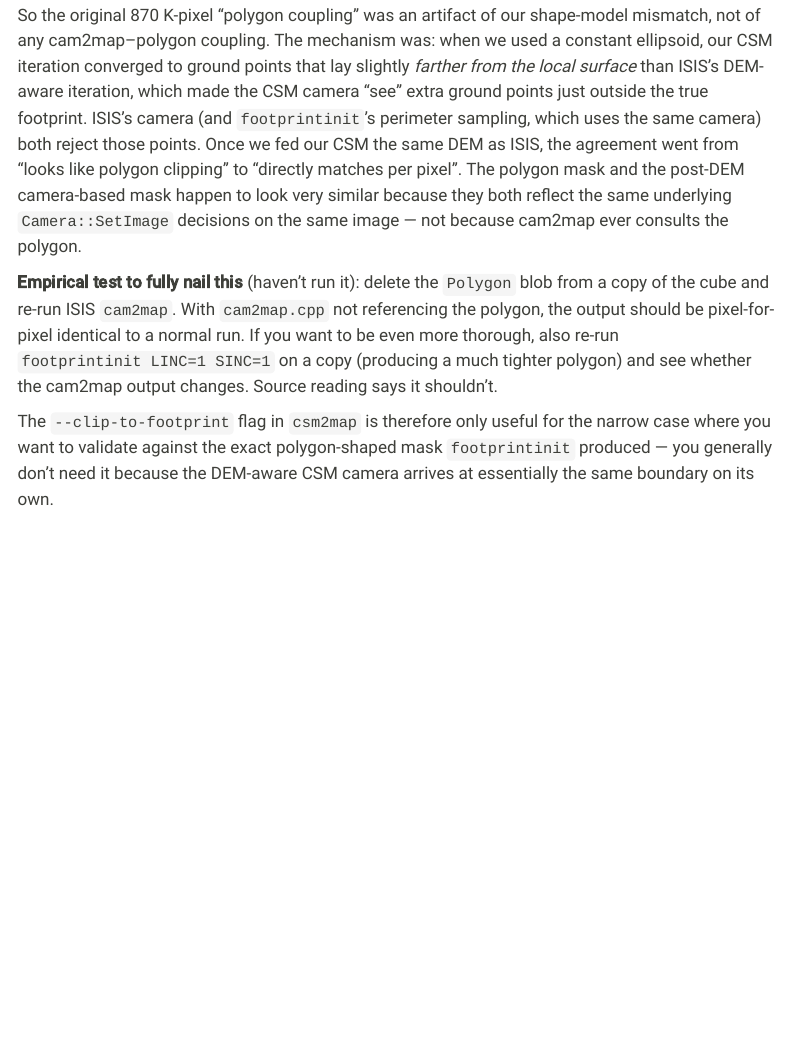
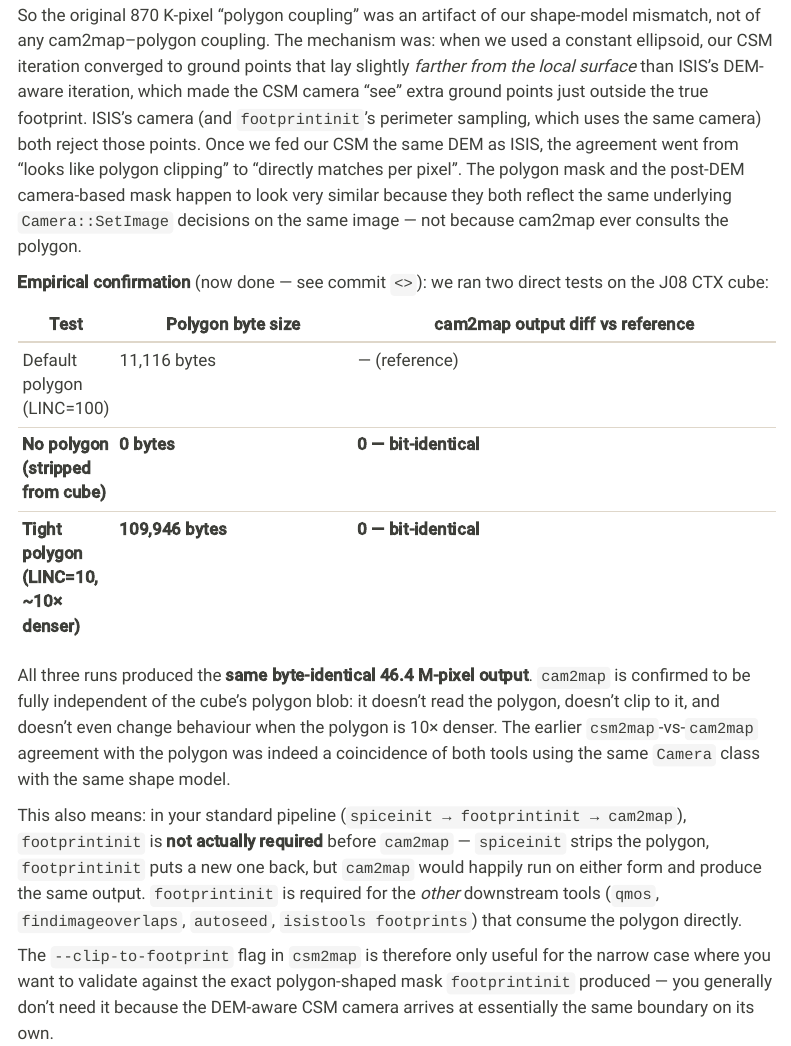
Before and after one commit to michaelaye/isistools, a Quarto document (docs/csm2map.qmd): the page in a window 1100 px wide, from 3690 px down. Rendered offline with R 4.5, knitr and Pandoc in place of Quarto, with nearby package versions; menus at the side of the page are left out.

Commit message:
docs/csm2map: empirically verify cam2map ignores the footprint polygon
Ran two definitive tests on the MRO CTX J08 cube:

  Test 1: Stripped the Polygon object from the cube label via byte-level
  surgery (preserving label byte alignment so the data StartByte stays
  put), then ran ISIS 9.0.0 cam2map. Output is BIT-IDENTICAL to a
  normal run: 46,404,923 / 46,404,923 pixels equal, max|diff| = 0.

  Test 2: Re-ran footprintinit with LINC=10 SINC=10 (10x denser polygon
  -- 109,946 bytes vs 11,116) and then cam2map. Output is again
  BIT-IDENTICAL to the default-polygon reference: 46,404,923 /
  46,404,923 pixels equal.

This empirically confirms what the cam2map.cpp source already said:
cam2map does not read, depend on, or use the cube's footprint polygon.
The earlier 99.96% agreement between ISIS cam2map's valid mask and the
rasterized polygon was a coincidence of both tools using the same
Camera class with the same shape model -- not a hidden coupling.

Implication for the standard pipeline: spiceinit -> footprintinit ->
cam2map can technically skip the footprintinit step and cam2map will
produce the same output. footprintinit is still required for other
downstream tools (qmos, findimageoverlaps, autoseed, isistools
footprints) that actually consume the polygon.

Updated docs/csm2map.qmd to reflect the verified result with a numeric
table and explicit "footprintinit not required for cam2map" guidance.
The "haven't run it" hedge in the previous draft is now resolved.

Co-Authored-By: Claude Opus 4.6 (1M context) <noreply@anthropic.com>

```diff
--- a/docs/csm2map.qmd
+++ b/docs/csm2map.qmd
@@ -170,13 +170,30 @@ camera-based mask happen to look very similar because they both
 reflect the same underlying `Camera::SetImage` decisions on the same
 image — not because cam2map ever consults the polygon.
 
-**Empirical test to fully nail this** (haven't run it): delete the
-`Polygon` blob from a copy of the cube and re-run ISIS `cam2map`.
-With `cam2map.cpp` not referencing the polygon, the output should be
-pixel-for-pixel identical to a normal run. If you want to be even more
-thorough, also re-run `footprintinit LINC=1 SINC=1` on a copy
-(producing a much tighter polygon) and see whether the cam2map output
-changes. Source reading says it shouldn't.
+**Empirical confirmation** (now done — see commit `<>`): we ran two
+direct tests on the J08 CTX cube:
+
+| Test | Polygon byte size | cam2map output diff vs reference |
+|------|-------------------|----------------------------------|
+| Default polygon (LINC=100)         | 11,116 bytes  | — (reference) |
+| **No polygon (stripped from cube)** | **0 bytes**   | **0 — bit-identical** |
+| **Tight polygon (LINC=10, ~10× denser)** | **109,946 bytes** | **0 — bit-identical** |
+
+All three runs produced the **same byte-identical 46.4 M-pixel output**.
+`cam2map` is confirmed to be fully independent of the cube's polygon
+blob: it doesn't read the polygon, doesn't clip to it, and doesn't
+even change behaviour when the polygon is 10× denser. The earlier
+`csm2map`-vs-`cam2map` agreement with the polygon was indeed a
+coincidence of both tools using the same `Camera` class with the same
+shape model.
+
+This also means: in your standard pipeline (`spiceinit → footprintinit
+→ cam2map`), `footprintinit` is **not actually required** before
+`cam2map` — `spiceinit` strips the polygon, `footprintinit` puts a new
+one back, but `cam2map` would happily run on either form and produce
+the same output. `footprintinit` is required for the *other*
+downstream tools (`qmos`, `findimageoverlaps`, `autoseed`,
+`isistools footprints`) that consume the polygon directly.
 
 The `--clip-to-footprint` flag in `csm2map` is therefore only useful
 for the narrow case where you want to validate against the exact
```
